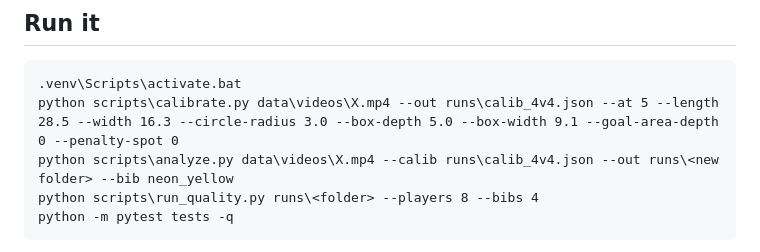
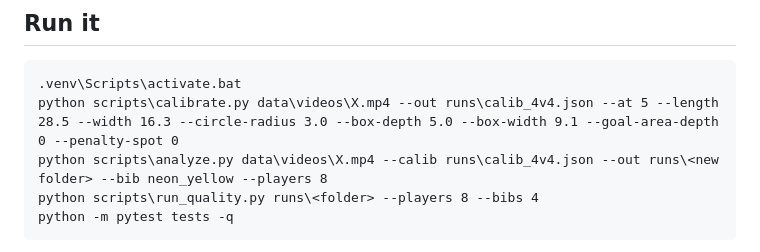
Before and after one commit to robert-sparza/rsm-logger, a Markdown page: analyzer/CLAUDE.md, the part around the change. GitHub-like rendering.

Commit message:
CLAUDE.md: run analyze.py with --players 8 so tracks are joined by team size
Co-Authored-By: Claude Opus 5.5 <noreply@anthropic.com>

````diff
--- a/analyzer/CLAUDE.md
+++ b/analyzer/CLAUDE.md
@@ -9,7 +9,7 @@ Read `README.md`, `PHASE2.md` and `PRODUCT.md` first. Spanish-speaking club, pla
 ```
 .venv\Scripts\activate.bat
 python scripts\calibrate.py data\videos\X.mp4 --out runs\calib_4v4.json --at 5 --length 28.5 --width 16.3 --circle-radius 3.0 --box-depth 5.0 --box-width 9.1 --goal-area-depth 0 --penalty-spot 0
-python scripts\analyze.py data\videos\X.mp4 --calib runs\calib_4v4.json --out runs\<new folder> --bib neon_yellow
+python scripts\analyze.py data\videos\X.mp4 --calib runs\calib_4v4.json --out runs\<new folder> --bib neon_yellow --players 8
 python scripts\run_quality.py runs\<folder> --players 8 --bibs 4
 python -m pytest tests -q
 ```
````
